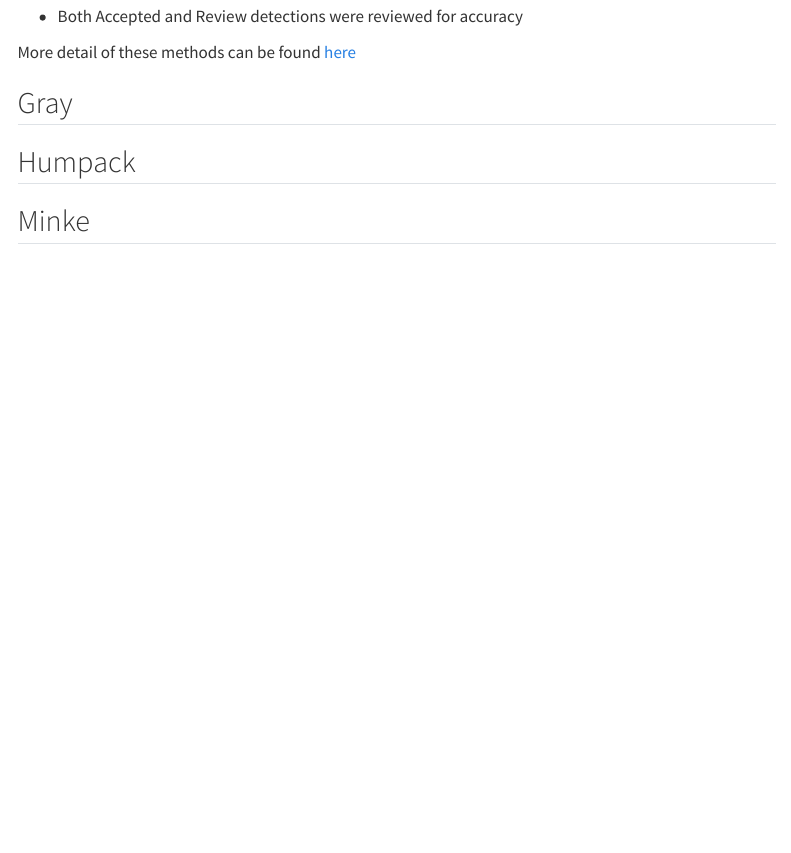
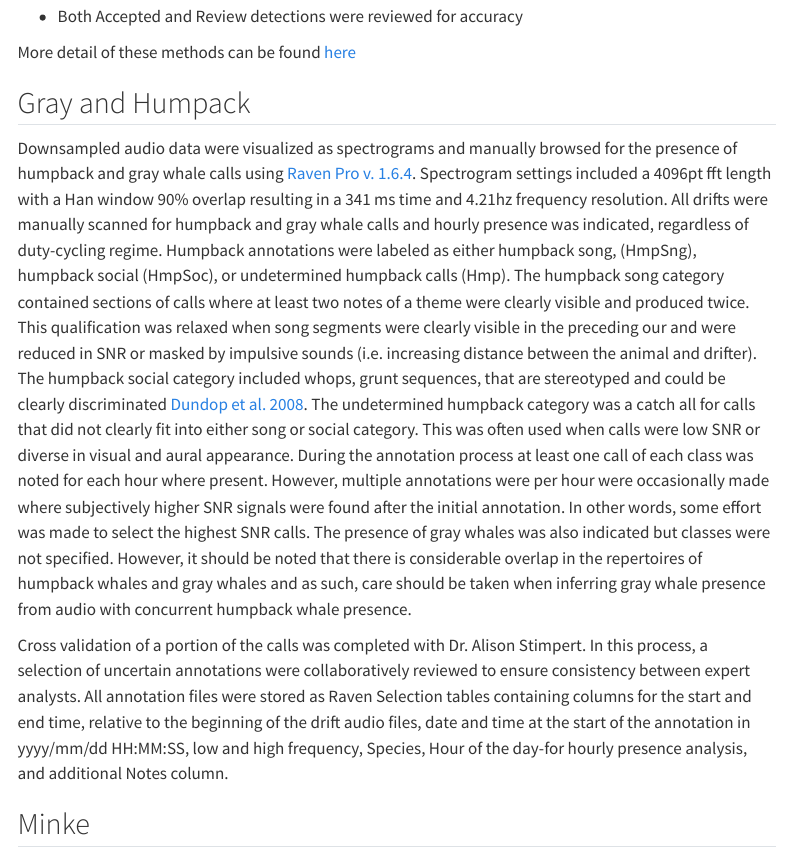
Before and after one commit to SAEL-SWFSC/adrift-analysis-methods, a Quarto document (content/BaleenWhales/Overview.qmd): the page in a window 1100 px wide, from 1700 px down. Rendered offline with R 4.5, knitr and Pandoc in place of Quarto, with nearby package versions; menus at the side of the page are left out.

Commit message:
Humpback Gray annotation updated

```diff
--- a/content/BaleenWhales/Overview.qmd
+++ b/content/BaleenWhales/Overview.qmd
@@ -67,9 +67,11 @@ Baleen whale vocalizations are noted by their long duration, low frequency calls
 
 More detail of these methods can be found [here](http://localhost:7770/content/BaleenWhales/Slides/20HzFinMethods.html#/title-slide)
 
-## Gray
+## Gray and Humpack
 
-## Humpack
+Downsampled audio data were visualized as spectrograms and manually browsed for the presence of humpback and gray whale calls using [Raven Pro v. 1.6.4](https://store.birds.cornell.edu/collections/raven-sound-software). Spectrogram settings included a 4096pt fft length with a Han window 90% overlap resulting in a 341 ms time and 4.21hz frequency resolution. All drifts were manually scanned for humpback and gray whale calls and hourly presence was indicated, regardless of duty-cycling regime. Humpback annotations were labeled as either humpback song, (HmpSng), humpback social (HmpSoc), or undetermined humpback calls (Hmp). The humpback song category contained sections of calls where at least two notes of a theme were clearly visible and produced twice. This qualification was relaxed when song segments were clearly visible in the preceding our and were reduced in SNR or masked by impulsive sounds (i.e. increasing distance between the animal and drifter). The humpback social category included whops, grunt sequences, that are stereotyped and could be clearly discriminated [Dundop et al. 2008](https://onlinelibrary.wiley.com/doi/abs/10.1111/j.1748-7692.2008.00208.x). The undetermined humpback category was a catch all for calls that did not clearly fit into either song or social category. This was often used when calls were low SNR or diverse in visual and aural appearance. During the annotation process at least one call of each class was noted for each hour where present. However, multiple annotations were per hour were occasionally made where subjectively higher SNR signals were found after the initial annotation. In other words, some effort was made to select the highest SNR calls. The presence of gray whales was also indicated but classes were not specified. However, it should be noted that there is considerable overlap in the repertoires of humpback whales and gray whales and as such, care should be taken when inferring gray whale presence from audio with concurrent humpback whale presence.
+
+Cross validation of a portion of the calls was completed with Dr. Alison Stimpert. In this process, a selection of uncertain annotations were collaboratively reviewed to ensure consistency between expert analysts. All annotation files were stored as Raven Selection tables containing columns for the start and end time, relative to the beginning of the drift audio files, date and time at the start of the annotation in yyyy/mm/dd HH:MM:SS, low and high frequency, Species, Hour of the day-for hourly presence analysis, and additional Notes column.
 
 ## Minke
 
```
